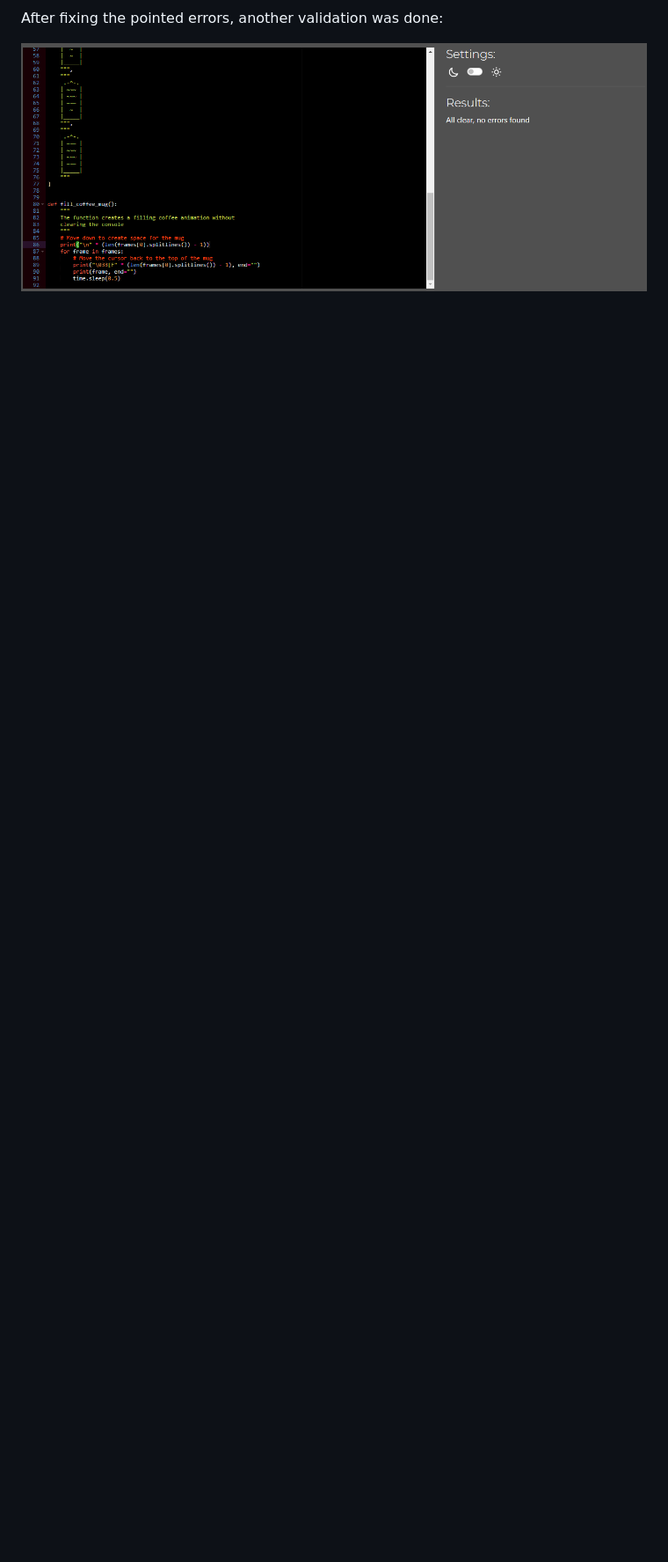
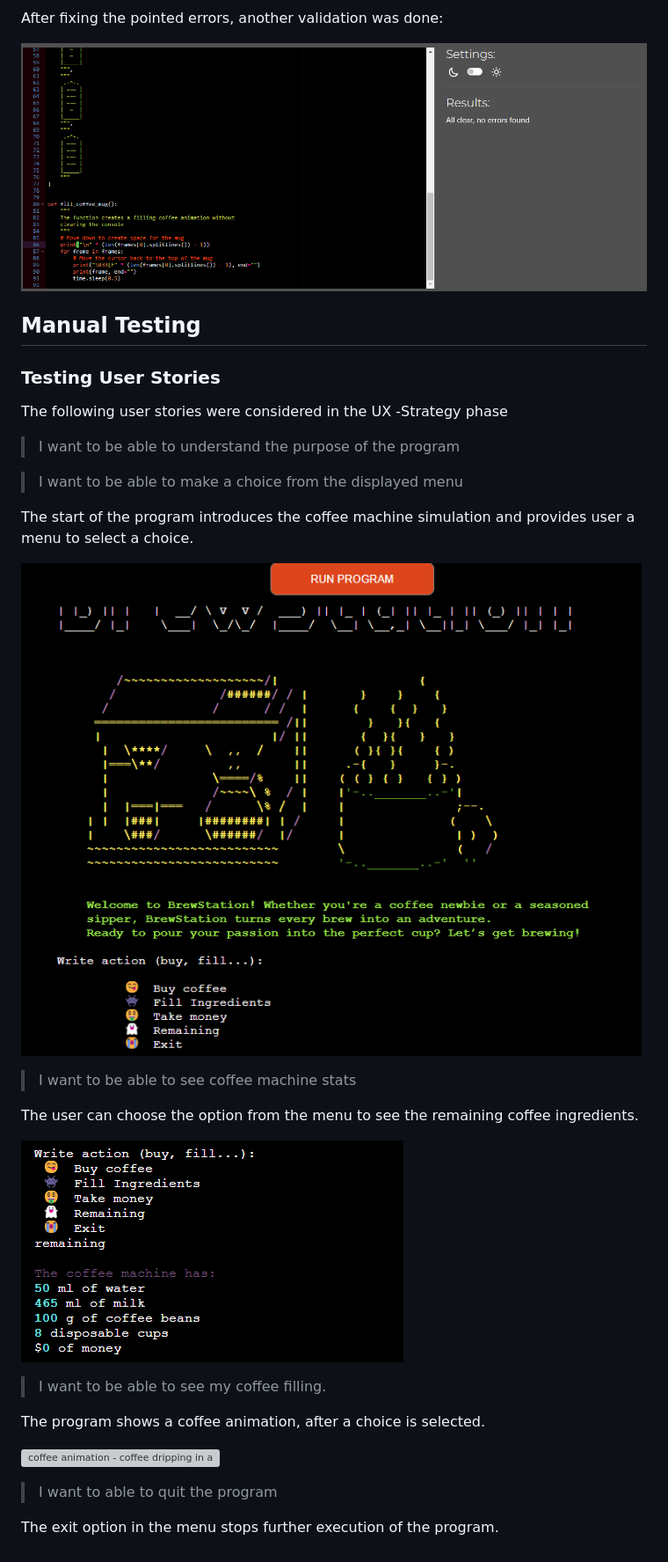
Before and after one commit to hennasingh/BrewStation, a Markdown page: testing.md, the part around the change. Shown: that part at 88% size. Drawn GitHub-style; pictures changed too: readme-content/welcomeArtMenu.png (added); blank space fills up the shorter version; grey boxes are pictures that could not be loaded.

Commit message:
testing.md: Add testing content for user stories and error fixes in run.py

```diff
--- a/testing.md
+++ b/testing.md
@@ -25,3 +25,35 @@ The initial run pointed few length and space errors as shown below:
 After fixing the pointed errors, another validation was done:
 
 ![python code with no errors in coffee animation code](/readme-content/pep8noErrorCoffee.png)
+
+## Manual Testing
+
+### Testing User Stories
+
+The following user stories were considered in the UX -Strategy phase
+
+> I want to be able to understand the purpose of the program
+
+> I want to be able to make a choice from the displayed menu
+
+The start of the program introduces the coffee machine simulation and provides user a menu to select a choice.
+
+![coffee ascii art welcoming user and displaying menu options to choose from](/readme-content/welcomeArtMenu.png)
+
+
+> I want to be able to see coffee machine stats
+
+The user can choose the option from the menu to see the remaining coffee ingredients.
+
+![coffee ingredients remaining](/readme-content/statsMessage.png)
+
+
+> I want to be able to see my coffee filling.
+
+The program shows a coffee animation, after a choice is selected.
+
+![coffee animation - coffee dripping in a mug](/readme-content/coffeeAnime.mp4)
+
+> I want to able to quit the program
+
+The exit option in the menu stops further execution of the program.
```
Also changed, not shown: 2 other files.
